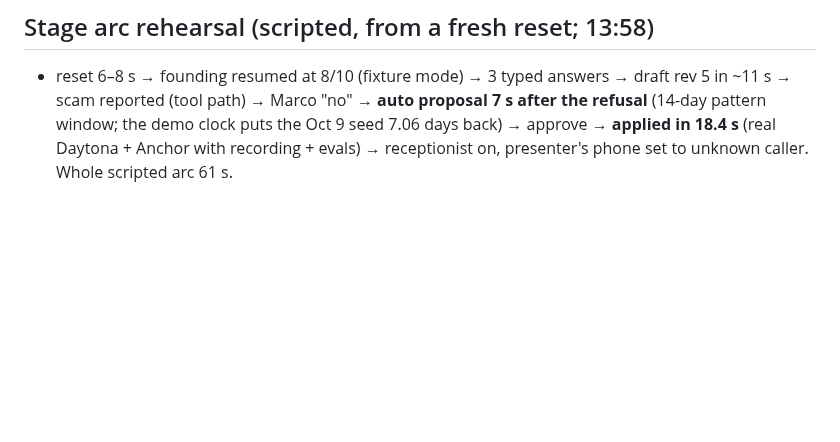
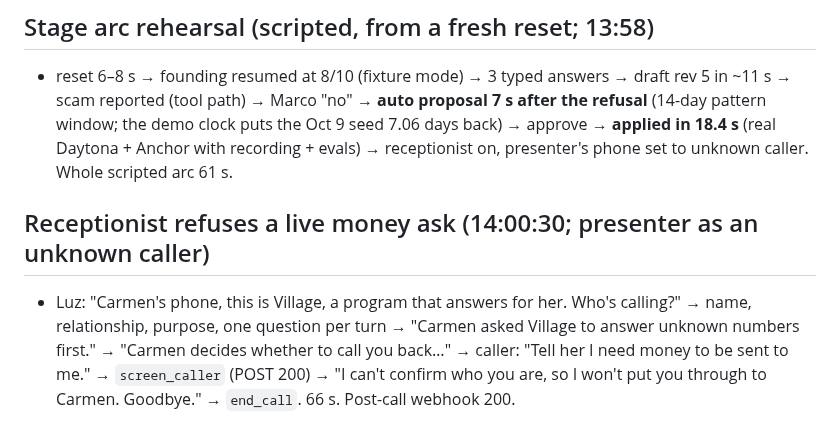
Before and after one commit to richelgomez99/village, a Markdown page: RESULTS.md, the part around the change. Rendered like a GitHub page; blank space fills up the shorter version.

Commit message:
RESULTS: live receptionist refusal
Co-Authored-By: Claude Fable 5.1 <noreply@anthropic.com>
Claude-Session: https://claude.ai/code/session_01J11Py3S7ZNLQiC9ZvkDdzT

```diff
--- a/RESULTS.md
+++ b/RESULTS.md
@@ -92,3 +92,6 @@
 
 ## Stage arc rehearsal (scripted, from a fresh reset; 13:58)
 - reset 6–8 s → founding resumed at 8/10 (fixture mode) → 3 typed answers → draft rev 5 in ~11 s → scam reported (tool path) → Marco "no" → **auto proposal 7 s after the refusal** (14-day pattern window; the demo clock puts the Oct 9 seed 7.06 days back) → approve → **applied in 18.4 s** (real Daytona + Anchor with recording + evals) → receptionist on, presenter's phone set to unknown caller. Whole scripted arc 61 s.
+
+## Receptionist refuses a live money ask (14:00:30; presenter as an unknown caller)
+- Luz: "Carmen's phone, this is Village, a program that answers for her. Who's calling?" → name, relationship, purpose, one question per turn → "Carmen asked Village to answer unknown numbers first." → "Carmen decides whether to call you back…" → caller: "Tell her I need money to be sent to me." → `screen_caller` (POST 200) → "I can't confirm who you are, so I won't put you through to Carmen. Goodbye." → `end_call`. 66 s. Post-call webhook 200.
```
